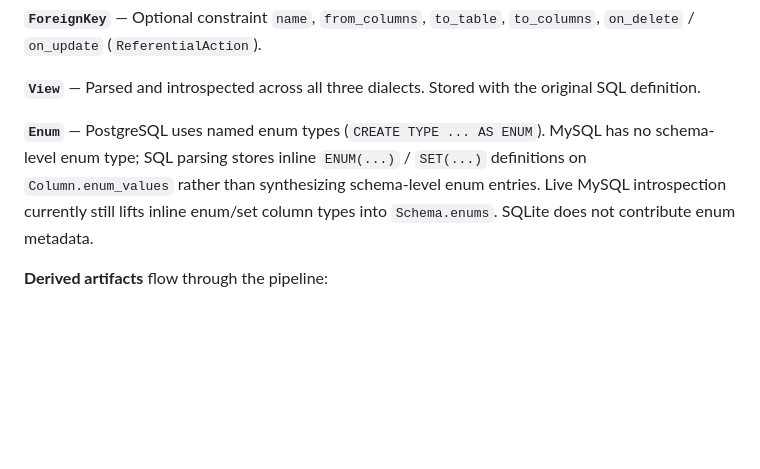
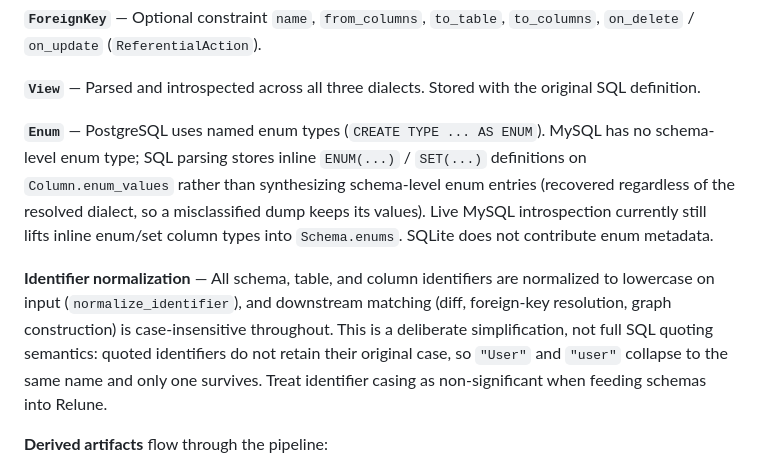
Before and after one commit to mhiro2/relune, a Markdown page: ARCHITECTURE.md, the part around the change. Drawn GitHub-style; blank space fills up the shorter version.

Commit message:
docs(architecture): note identifier case-folding and dialect-independent enums
Document that identifiers are normalized to lowercase and matched
case-insensitively throughout, so quoted-identifier case is not a
deliberate distinction, and that inline enum/set values are recovered
regardless of the resolved dialect.

```diff
--- a/ARCHITECTURE.md
+++ b/ARCHITECTURE.md
@@ -128,7 +128,9 @@ Types live in `relune-core` (see `model.rs`, `graph.rs`, and related modules).
 
 **`View`** — Parsed and introspected across all three dialects. Stored with the original SQL definition.
 
-**`Enum`** — PostgreSQL uses named enum types (`CREATE TYPE ... AS ENUM`). MySQL has no schema-level enum type; SQL parsing stores inline `ENUM(...)` / `SET(...)` definitions on `Column.enum_values` rather than synthesizing schema-level enum entries. Live MySQL introspection currently still lifts inline enum/set column types into `Schema.enums`. SQLite does not contribute enum metadata.
+**`Enum`** — PostgreSQL uses named enum types (`CREATE TYPE ... AS ENUM`). MySQL has no schema-level enum type; SQL parsing stores inline `ENUM(...)` / `SET(...)` definitions on `Column.enum_values` rather than synthesizing schema-level enum entries (recovered regardless of the resolved dialect, so a misclassified dump keeps its values). Live MySQL introspection currently still lifts inline enum/set column types into `Schema.enums`. SQLite does not contribute enum metadata.
+
+**Identifier normalization** — All schema, table, and column identifiers are normalized to lowercase on input (`normalize_identifier`), and downstream matching (diff, foreign-key resolution, graph construction) is case-insensitive throughout. This is a deliberate simplification, not full SQL quoting semantics: quoted identifiers do not retain their original case, so `"User"` and `"user"` collapse to the same name and only one survives. Treat identifier casing as non-significant when feeding schemas into Relune.
 
 **Derived artifacts** flow through the pipeline:
 
```
